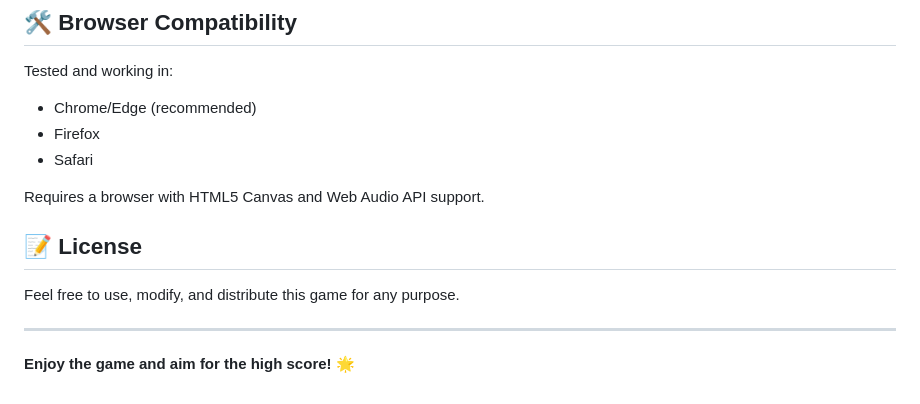
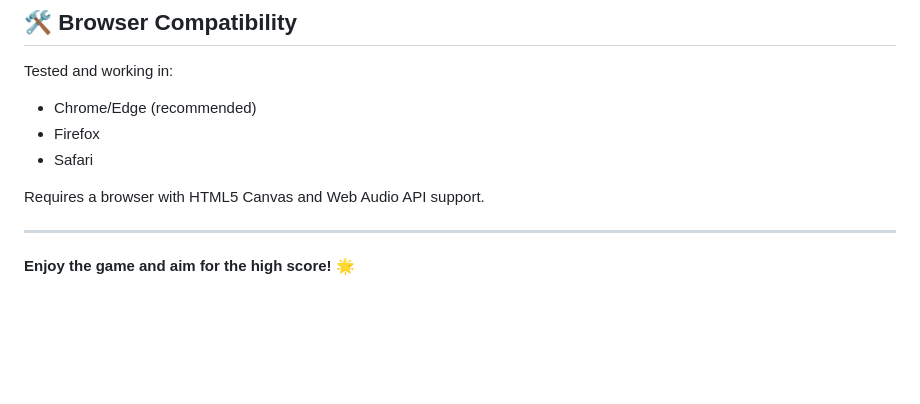
Before and after one commit to lucifer0710/Fun-game----spaceshooter, a Markdown page: README.md, the part around the change. Rendered like a GitHub page; blank space fills up the shorter version.

```diff
--- a/README.md
+++ b/README.md
@@ -86,9 +86,5 @@ Tested and working in:
 
 Requires a browser with HTML5 Canvas and Web Audio API support.
 
-## 📝 License
-
-Feel free to use, modify, and distribute this game for any purpose.
-
 ---
 **Enjoy the game and aim for the high score! 🌟**
```
